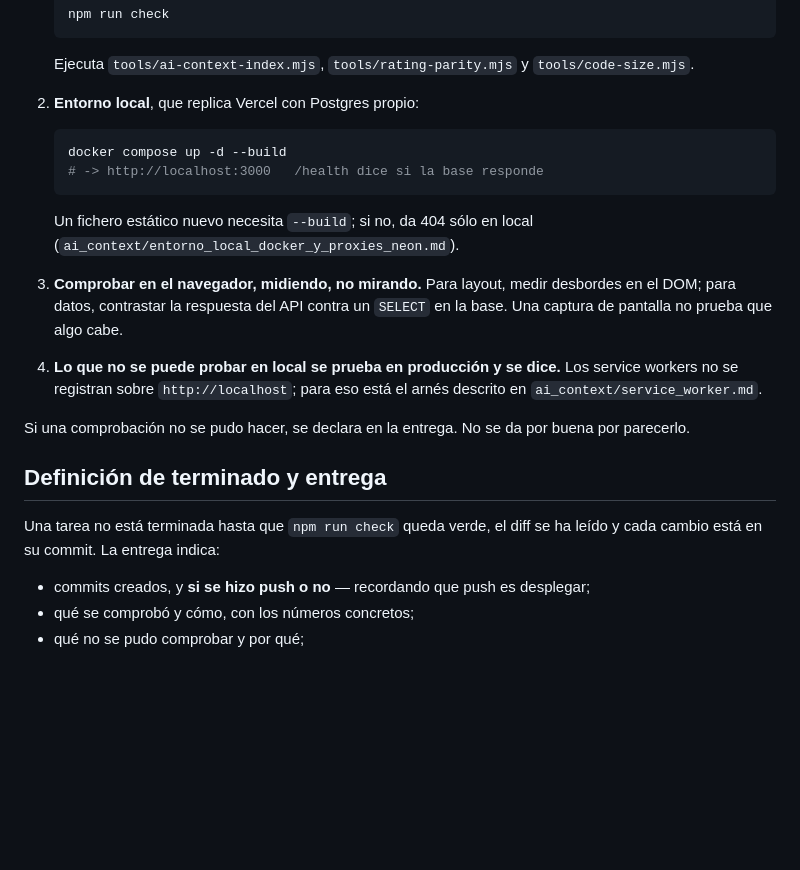
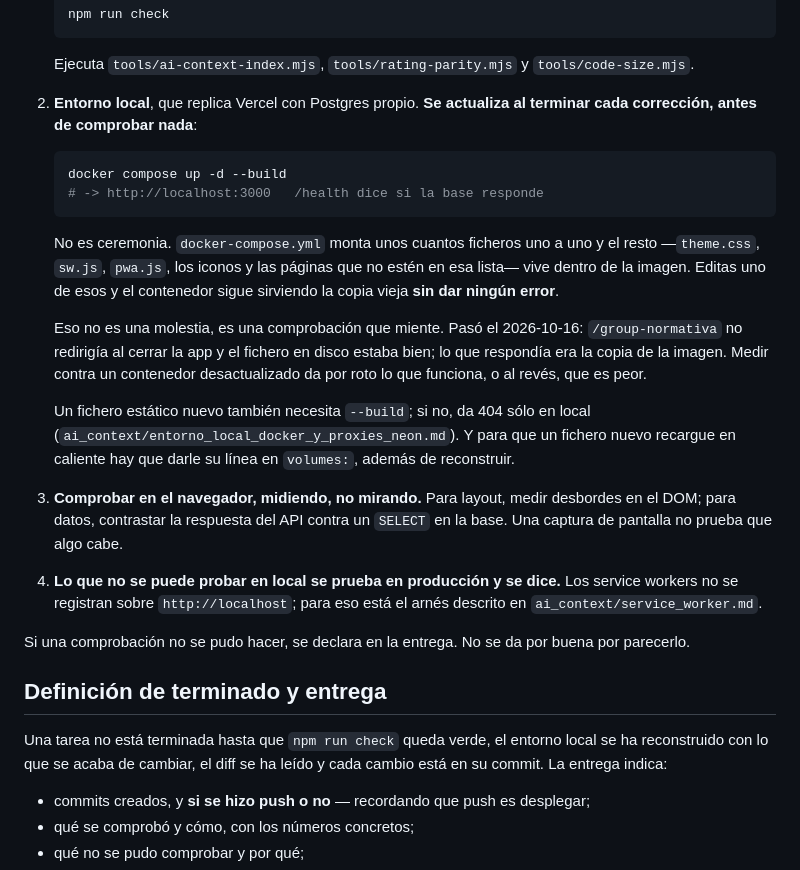
Before and after one commit to adrian38/viboras-team-vercel, a Markdown page: AGENTS.md, the part around the change. Drawn GitHub-style; blank space fills up the shorter version.

Commit message:
Reconstruir el entorno local entra en la definicion de terminado
Comprobar contra un contenedor desactualizado no es una molestia, es una
comprobacion que miente, y no avisa: docker-compose monta unos ficheros
uno a uno y el resto vive dentro de la imagen, asi que editar theme.css
o una pagina no montada deja al contenedor sirviendo la copia vieja sin
dar ningun error.

Paso el 2026-10-16 con /group-normativa: no redirigia, el fichero en
disco estaba bien, y lo que respondia era la imagen. Se dio por roto
algo que funcionaba; al reves habria sido peor.

Co-Authored-By: Claude Opus 5 <noreply@anthropic.com>

````diff
--- a/AGENTS.md
+++ b/AGENTS.md
@@ -154,15 +154,29 @@ manual y está descrita aquí.
    Ejecuta `tools/ai-context-index.mjs`, `tools/rating-parity.mjs` y
    `tools/code-size.mjs`.
 
-2. **Entorno local**, que replica Vercel con Postgres propio:
+2. **Entorno local**, que replica Vercel con Postgres propio. **Se actualiza
+   al terminar cada corrección, antes de comprobar nada**:
 
    ```bash
    docker compose up -d --build
    # -> http://localhost:3000   /health dice si la base responde
    ```
 
-   Un fichero estático nuevo necesita `--build`; si no, da 404 sólo en local
-   (`ai_context/entorno_local_docker_y_proxies_neon.md`).
+   No es ceremonia. `docker-compose.yml` monta unos cuantos ficheros uno a
+   uno y el resto —`theme.css`, `sw.js`, `pwa.js`, los iconos y las páginas
+   que no estén en esa lista— vive dentro de la imagen. Editas uno de esos y
+   el contenedor sigue sirviendo la copia vieja **sin dar ningún error**.
+
+   Eso no es una molestia, es una comprobación que miente. Pasó el
+   2026-10-16: `/group-normativa` no redirigía al cerrar la app y el fichero
+   en disco estaba bien; lo que respondía era la copia de la imagen. Medir
+   contra un contenedor desactualizado da por roto lo que funciona, o al
+   revés, que es peor.
+
+   Un fichero estático nuevo también necesita `--build`; si no, da 404 sólo
+   en local (`ai_context/entorno_local_docker_y_proxies_neon.md`). Y para que
+   un fichero nuevo recargue en caliente hay que darle su línea en
+   `volumes:`, además de reconstruir.
 
 3. **Comprobar en el navegador, midiendo, no mirando.** Para layout, medir
    desbordes en el DOM; para datos, contrastar la respuesta del API contra un
@@ -177,8 +191,9 @@ buena por parecerlo.
 
 ## Definición de terminado y entrega
 
-Una tarea no está terminada hasta que `npm run check` queda verde, el diff se ha
-leído y cada cambio está en su commit. La entrega indica:
+Una tarea no está terminada hasta que `npm run check` queda verde, el entorno
+local se ha reconstruido con lo que se acaba de cambiar, el diff se ha leído y
+cada cambio está en su commit. La entrega indica:
 
 - commits creados, y **si se hizo push o no** — recordando que push es desplegar;
 - qué se comprobó y cómo, con los números concretos;
````
